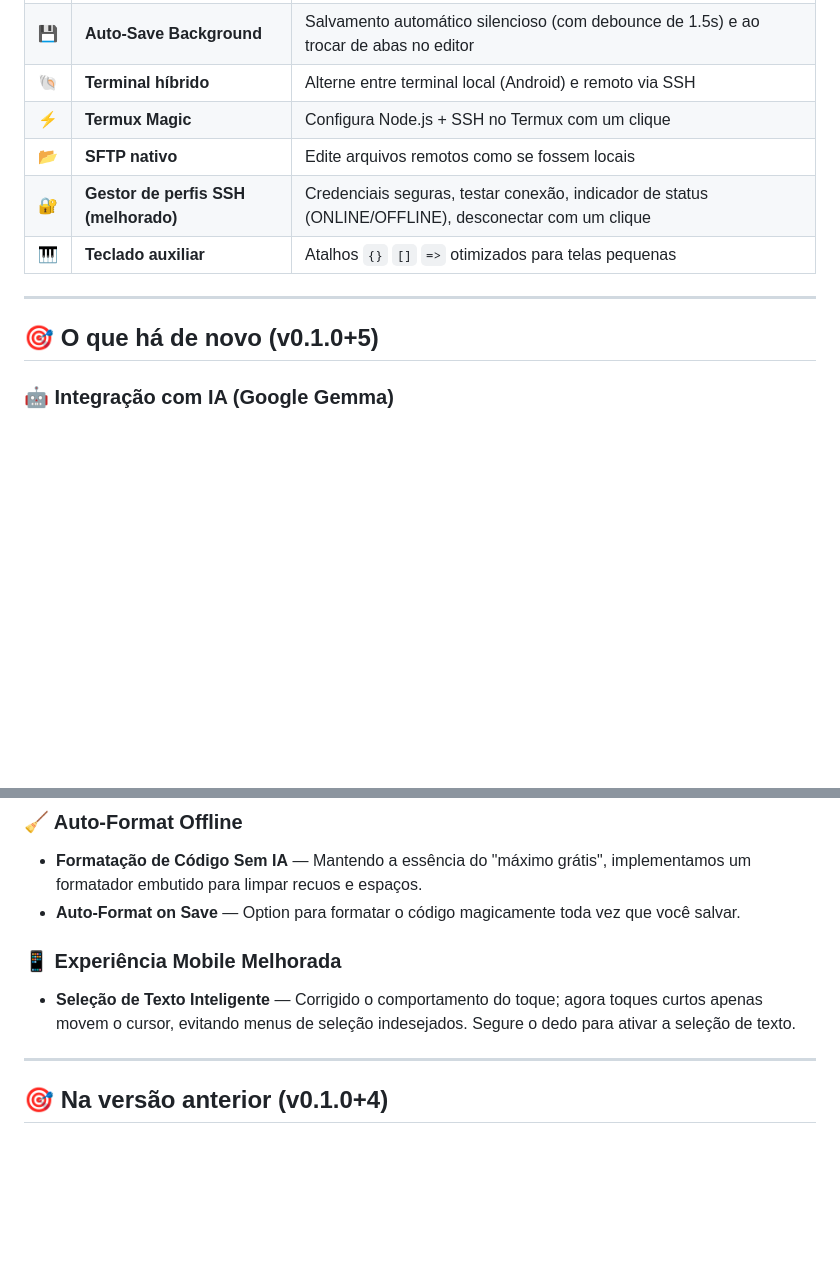
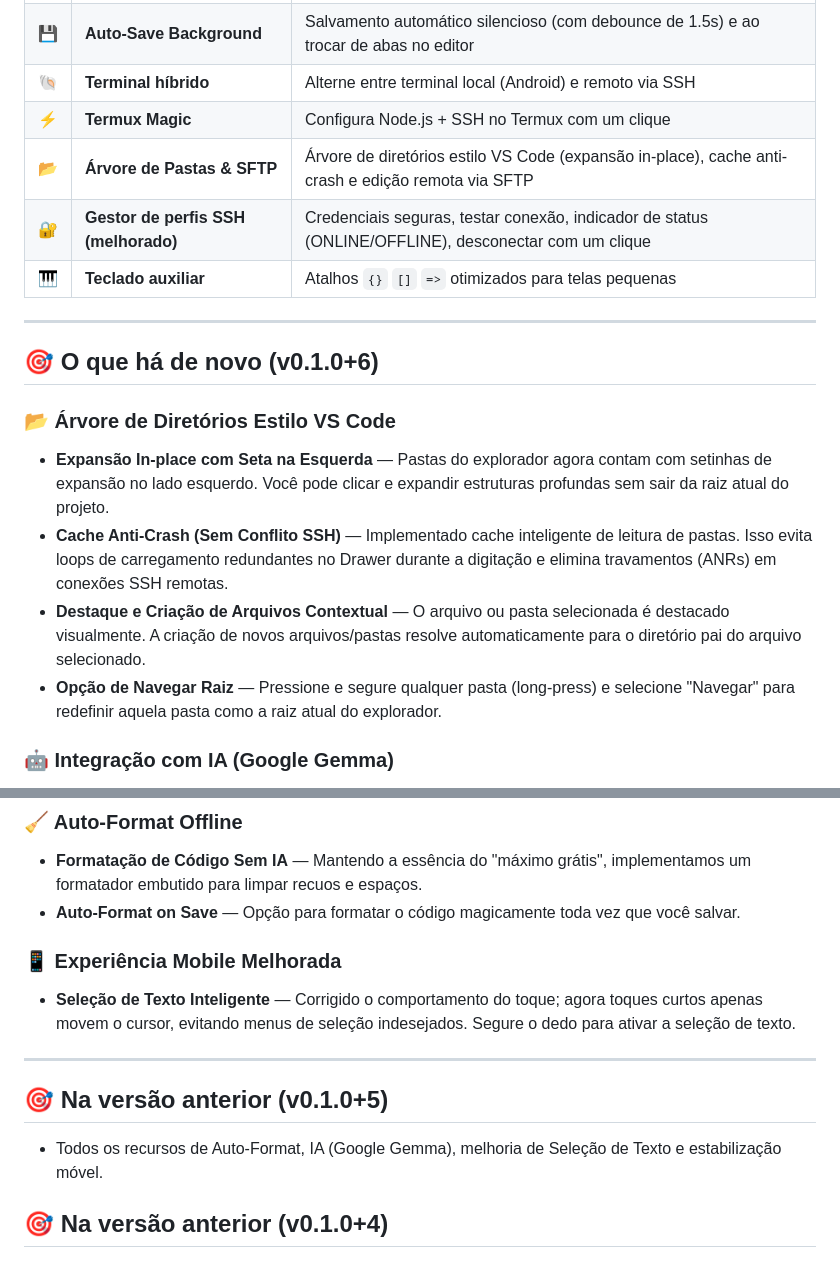
Before and after one commit to deartis/jalide, a Markdown page: README.md, 2 parts joined by grey strips. GitHub-like rendering; blank space fills up the shorter version.

Commit message:
Mudança no README

```diff
--- a/README.md
+++ b/README.md
@@ -31,13 +31,19 @@ JALIDE é uma IDE móvel moderna e poderosa desenvolvida em Flutter, com suporte
 | 💾 | **Auto-Save Background** | Salvamento automático silencioso (com debounce de 1.5s) e ao trocar de abas no editor |
 | 🐚 | **Terminal híbrido** | Alterne entre terminal local (Android) e remoto via SSH |
 | ⚡ | **Termux Magic** | Configura Node.js + SSH no Termux com um clique |
-| 📂 | **SFTP nativo** | Edite arquivos remotos como se fossem locais |
+| 📂 | **Árvore de Pastas & SFTP** | Árvore de diretórios estilo VS Code (expansão in-place), cache anti-crash e edição remota via SFTP |
 | 🔐 | **Gestor de perfis SSH (melhorado)** | Credenciais seguras, testar conexão, indicador de status (ONLINE/OFFLINE), desconectar com um clique |
 | 🎹 | **Teclado auxiliar** | Atalhos `{}` `[]` `=>` otimizados para telas pequenas |
 
 ---
 
-## 🎯 O que há de novo (v0.1.0+5)
+## 🎯 O que há de novo (v0.1.0+6)
+
+### 📂 Árvore de Diretórios Estilo VS Code
+- **Expansão In-place com Seta na Esquerda** — Pastas do explorador agora contam com setinhas de expansão no lado esquerdo. Você pode clicar e expandir estruturas profundas sem sair da raiz atual do projeto.
+- **Cache Anti-Crash (Sem Conflito SSH)** — Implementado cache inteligente de leitura de pastas. Isso evita loops de carregamento redundantes no Drawer durante a digitação e elimina travamentos (ANRs) em conexões SSH remotas.
+- **Destaque e Criação de Arquivos Contextual** — O arquivo ou pasta selecionada é destacado visualmente. A criação de novos arquivos/pastas resolve automaticamente para o diretório pai do arquivo selecionado.
+- **Opção de Navegar Raiz** — Pressione e segure qualquer pasta (long-press) e selecione "Navegar" para redefinir aquela pasta como a raiz atual do explorador.
 
 ### 🤖 Integração com IA (Google Gemma)
 - **Assistente IA Gratuito** — Tire dúvidas, peça sugestões ou gere códigos conversando com a IA usando a Chave de API do Google AI Studio.
@@ -46,12 +52,15 @@ JALIDE é uma IDE móvel moderna e poderosa desenvolvida em Flutter, com suporte
 
 ### 🧹 Auto-Format Offline
 - **Formatação de Código Sem IA** — Mantendo a essência do "máximo grátis", implementamos um formatador embutido para limpar recuos e espaços.
-- **Auto-Format on Save** — Option para formatar o código magicamente toda vez que você salvar.
+- **Auto-Format on Save** — Opção para formatar o código magicamente toda vez que você salvar.
 
 ### 📱 Experiência Mobile Melhorada
 - **Seleção de Texto Inteligente** — Corrigido o comportamento do toque; agora toques curtos apenas movem o cursor, evitando menus de seleção indesejados. Segure o dedo para ativar a seleção de texto.
 
 ---
+
+## 🎯 Na versão anterior (v0.1.0+5)
+- Todos os recursos de Auto-Format, IA (Google Gemma), melhoria de Seleção de Texto e estabilização móvel.
 
 ## 🎯 Na versão anterior (v0.1.0+4)
 
```
